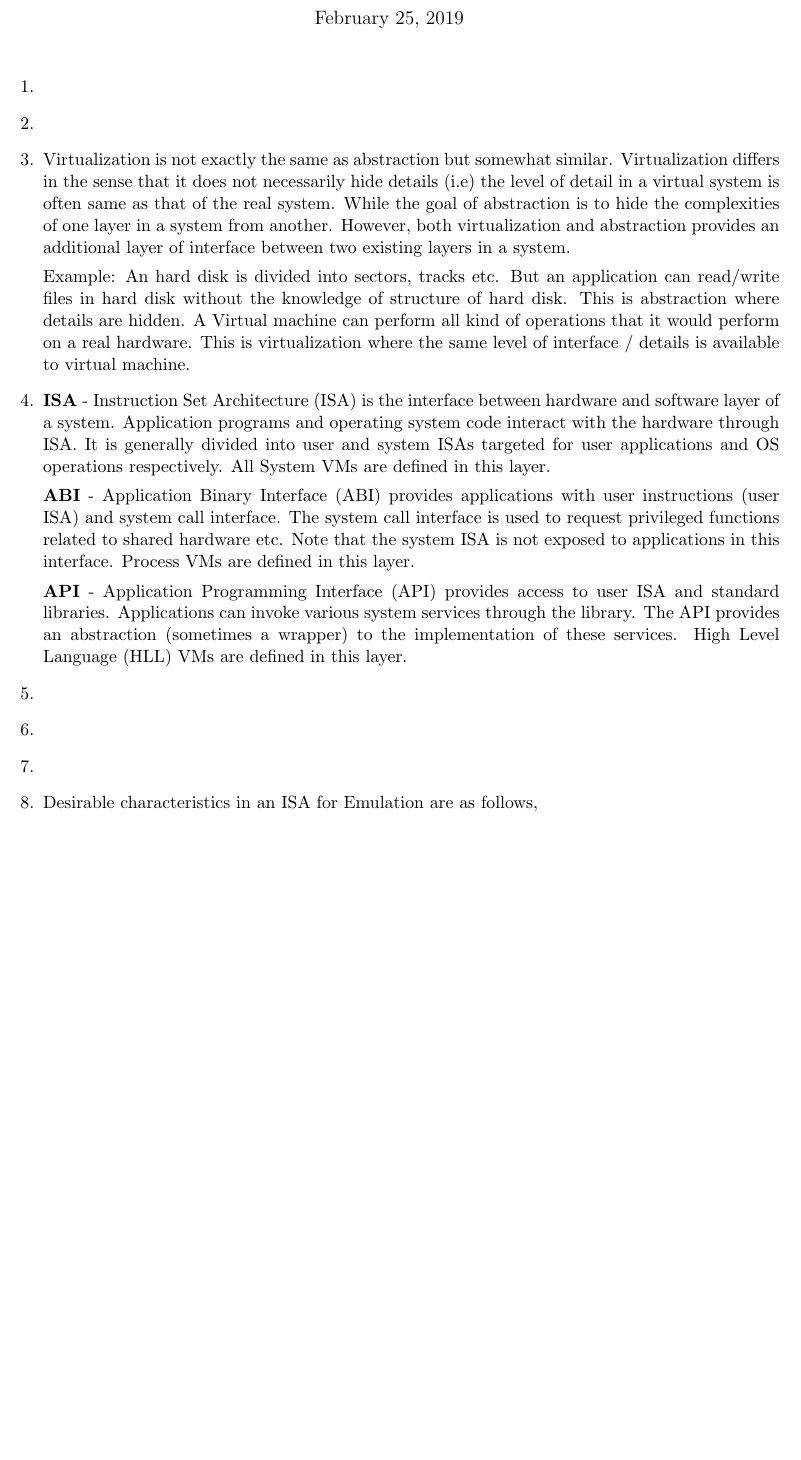
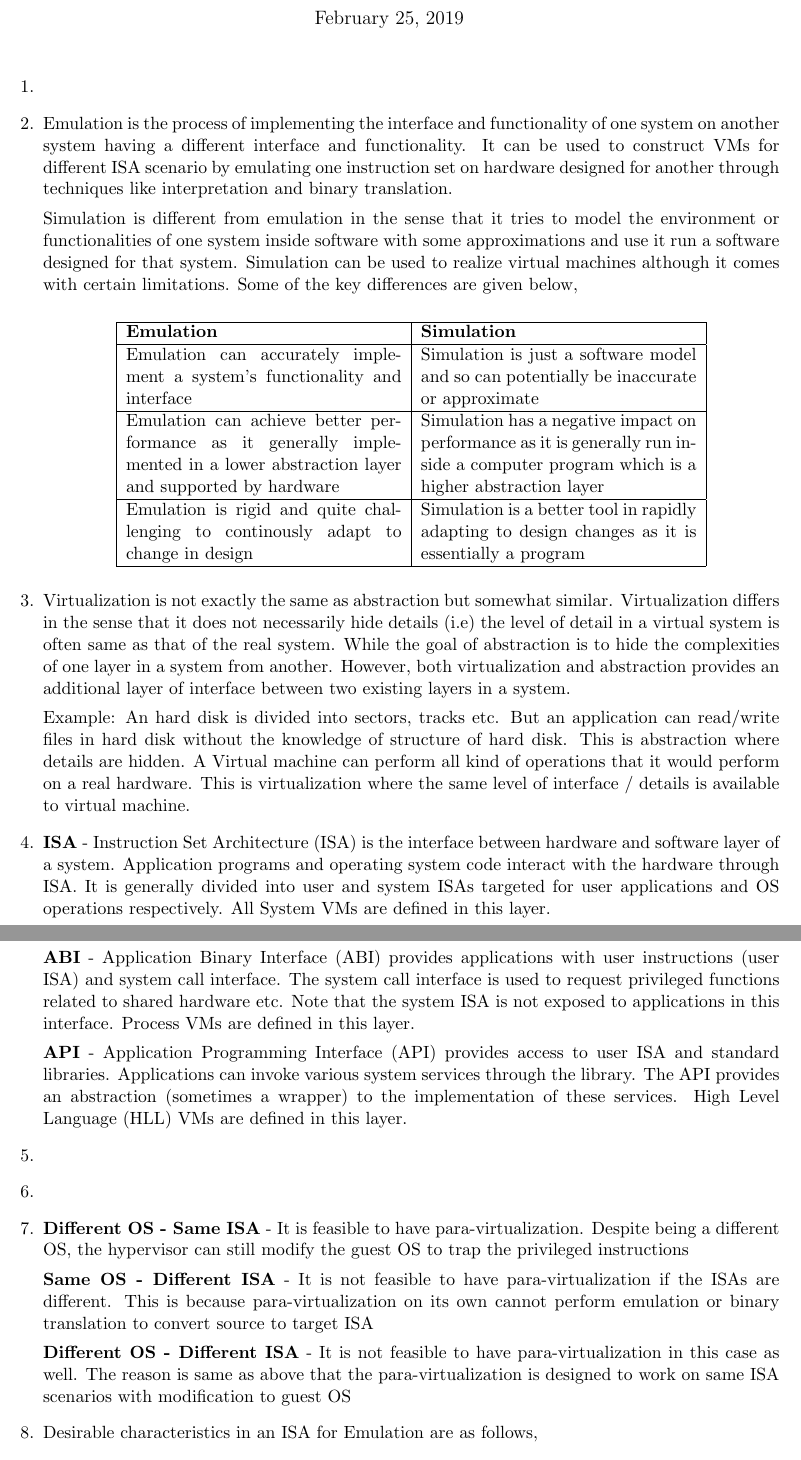
Before and after one commit to shriramrseee/ds255, a LaTeX problem sheet (Assignment 3.tex): part of page 1 of 2 before the commit and two parts of pages 1 and 2 of 2 after it, the two joined at a grey line, cut so that both start at the same text, the shorter picture padded with empty space. Compiled offline with pdfLaTeX.

Commit message:
Updated Assignment 3

```diff
--- a/Assignment 3.tex
+++ b/Assignment 3.tex
@@ -19,7 +19,24 @@
 
 	\begin{enumerate}
 		\item
-		\item
+		\item Emulation is the process of implementing the interface and functionality of one system on another system having a different interface and functionality. It can be used to construct VMs for different ISA scenario by emulating one instruction set on hardware designed for another through techniques like interpretation and binary translation.
+
+		Simulation is different from emulation in the sense that it tries to model the environment or functionalities of one system inside software with some approximations and use it run a software designed for that system. Simulation can be used to realize virtual machines although it comes with certain limitations. Some of the key differences are given below,
+
+		\begin{center}
+			\begin{tabular}{|p{6cm}|p{6cm}|}
+				\hline
+				\textbf{Emulation}  & \textbf{Simulation} \\
+				\hline
+				Emulation can accurately implement a system's functionality and interface & Simulation is just a software model and so can potentially be inaccurate or approximate\\
+				\hline
+				Emulation can achieve better performance as it generally implemented in a lower abstraction layer and supported by hardware & Simulation has a negative impact on performance as it is generally run inside a computer program which is a higher abstraction layer\\
+				\hline
+				Emulation is rigid and quite challenging to continously adapt to change in design & Simulation is a better tool in rapidly adapting to design changes as it is essentially a program \\
+				\hline
+				\end{tabular}
+		\end{center}
+
 		\item Virtualization is not exactly the same as abstraction but somewhat similar. Virtualization differs in the sense that it does not necessarily hide details (i.e) the level of detail in a virtual system is often same as that of the real system. While the goal of abstraction is to hide the complexities of one layer in a system from another. However, both virtualization and abstraction provides an additional layer of interface between two existing layers in a system.
 
 	    Example: An hard disk is divided into sectors, tracks etc. But an application can read/write files in hard disk without the knowledge of structure of hard disk. This is abstraction where details are hidden. A Virtual machine can perform all kind of operations that it would perform on a real hardware. This is virtualization where the same level of interface / details is available to virtual machine.
@@ -31,7 +48,12 @@
 		\textbf{API} - Application Programming Interface (API) provides access to user ISA and standard libraries. Applications can invoke various system services through the library. The API provides an abstraction (sometimes a wrapper) to the implementation of these services. High Level Language (HLL) VMs are defined in this layer.
 		\item
 		\item
-		\item
+		\item \textbf{Different OS - Same ISA} - It is feasible to have para-virtualization. Despite being a different OS, the hypervisor can still modify the guest OS to trap the privileged instructions
+
+		\textbf{Same OS - Different ISA} - It is not feasible to have para-virtualization if the ISAs are different. This is because para-virtualization on its own cannot perform emulation or binary translation to convert source to target ISA
+
+		\textbf{Different OS - Different ISA} - It is not feasible to have para-virtualization in this case as well. The reason is same as above that the para-virtualization is designed to work on same ISA scenarios with modification to guest OS
+
 		\item Desirable characteristics in an ISA for Emulation are as follows,
 		      \begin{enumerate}
 		      	\item Self-modifying and self-referencing code should not be permitted as it incurs additional challenges and overhead to emulation
```
Also changed, not shown: Assignment 3.pdf, Assignment 3.tex (3 more changed lines).
